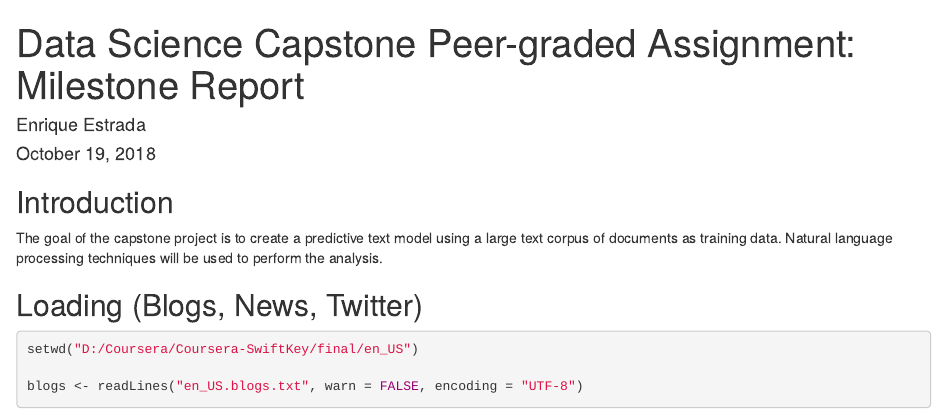
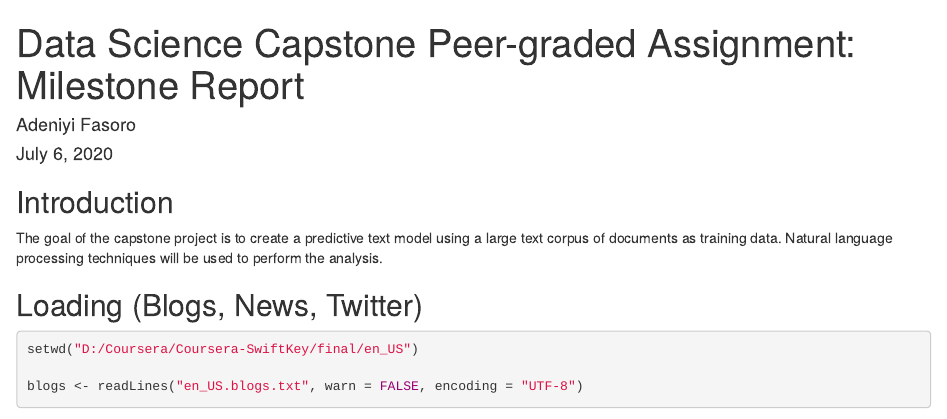
Before and after one commit to safasoro/Data-Science-Capstone-, an R Markdown document (Peer-graded-Assignment-Milestone-Report.Rmd): the page in a window 1100 px wide, from its top. Rendered offline with R 4.5, knitr and Pandoc, with nearby package versions; some code elsewhere in the file could not run offline.

Commit message:
Update Peer-graded-Assignment-Milestone-Report.Rmd

```diff
--- a/Peer-graded-Assignment-Milestone-Report.Rmd
+++ b/Peer-graded-Assignment-Milestone-Report.Rmd
@@ -1,7 +1,7 @@
 ---
 title: "Data Science Capstone Peer-graded Assignment: Milestone Report"
-author: "Enrique Estrada"
-date: "October 19, 2018"
+author: "Adeniyi Fasoro"
+date: "July 6, 2020"
 output: html_document
 ---
 ## Introduction
```
